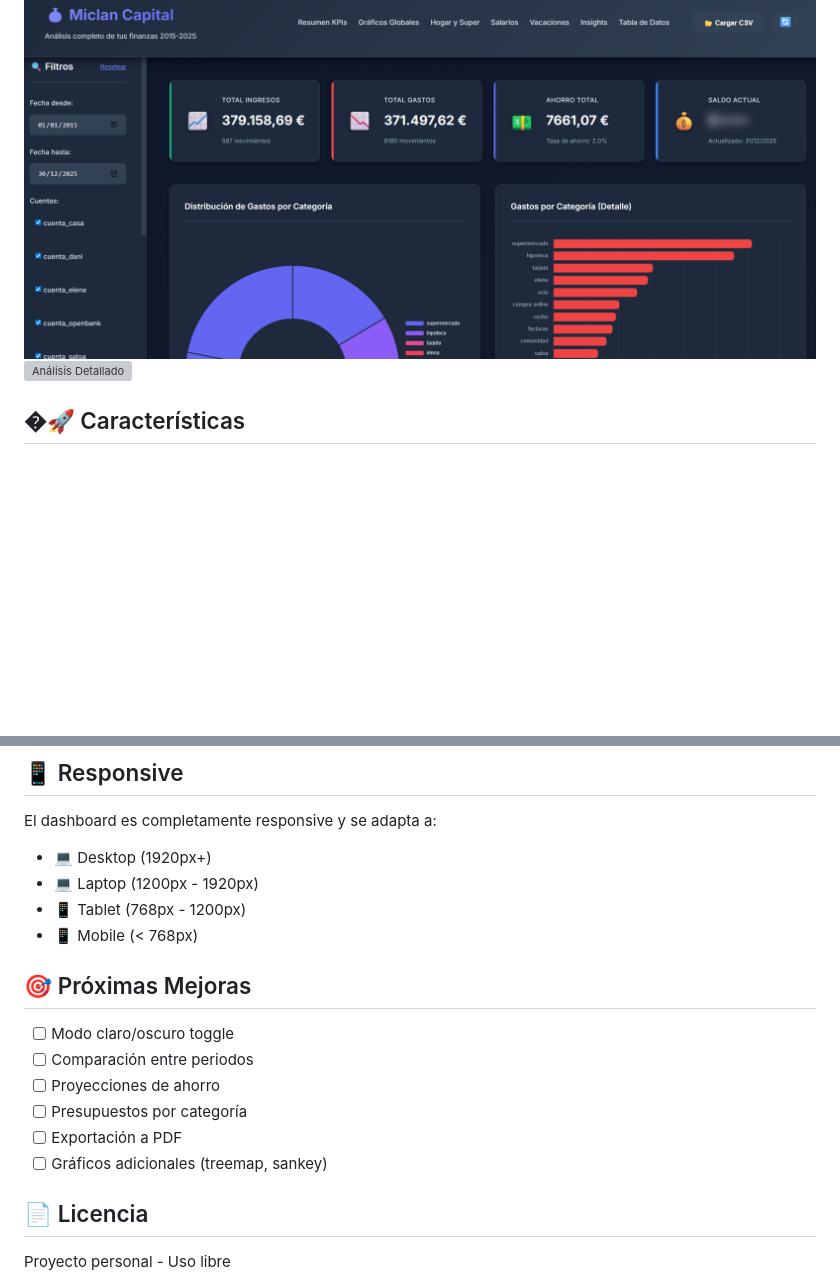
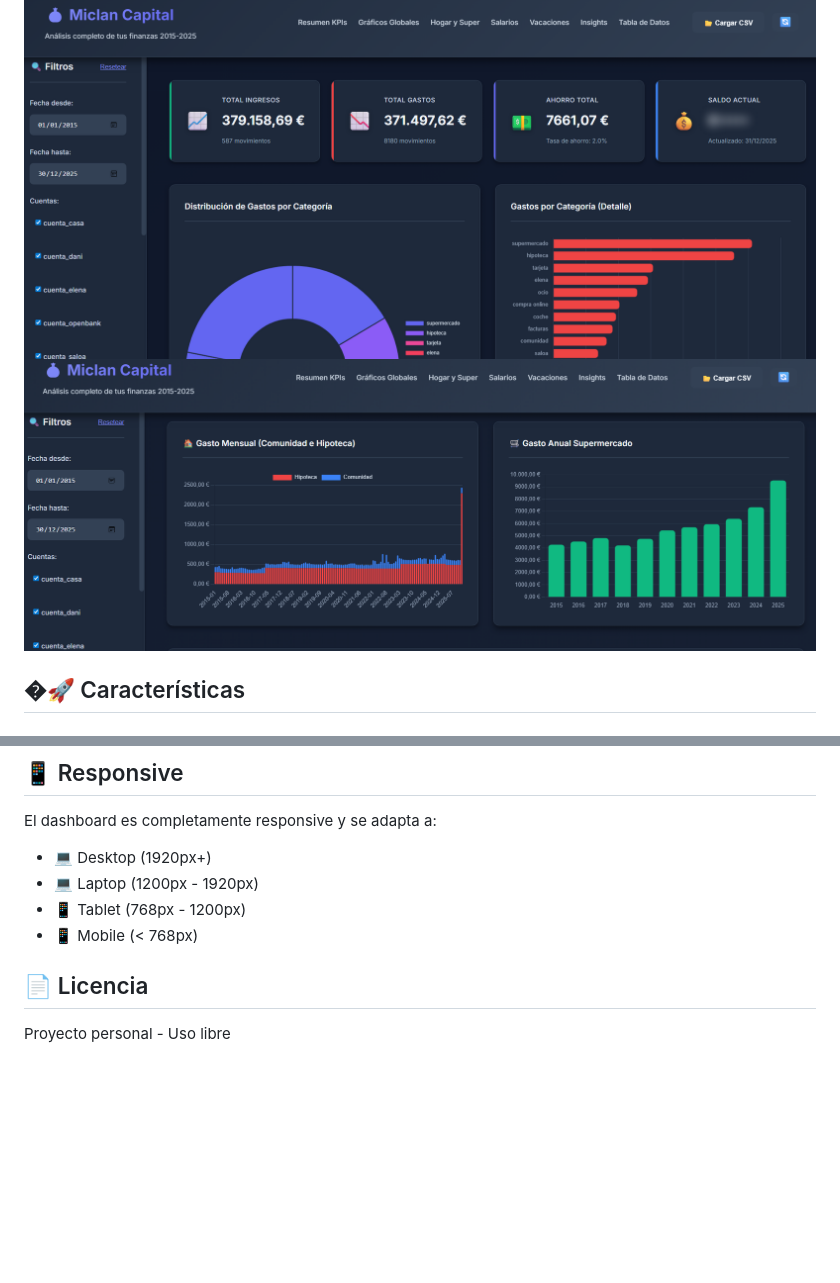
Before and after one commit to danizd/Miclan-Capital, a Markdown page: README.md, 2 parts joined by grey strips. Drawn GitHub-style; blank space fills up the shorter version; grey boxes are pictures that could not be loaded.

```diff
--- a/README.md
+++ b/README.md
@@ -5,7 +5,7 @@ Dashboard interactivo para análisis de movimientos bancarios con visualizacione
 ## �️ Vista Previa
 
 ![Dashboard Principal](capturas/Captura1.png)
-![Análisis Detallado](capturas/Captura%20de%20pantalla%202026-01-24%20120549.png)
+![Análisis Detallado](capturas/Captura2.png)
 
 ## �🚀 Características
 
@@ -189,14 +189,7 @@ El dashboard es completamente responsive y se adapta a:
 - 📱 Tablet (768px - 1200px)
 - 📱 Mobile (< 768px)
 
-## 🎯 Próximas Mejoras
 
-- [ ] Modo claro/oscuro toggle
-- [ ] Comparación entre periodos
-- [ ] Proyecciones de ahorro
-- [ ] Presupuestos por categoría
-- [ ] Exportación a PDF
-- [ ] Gráficos adicionales (treemap, sankey)
 
 ## 📄 Licencia
 
```
